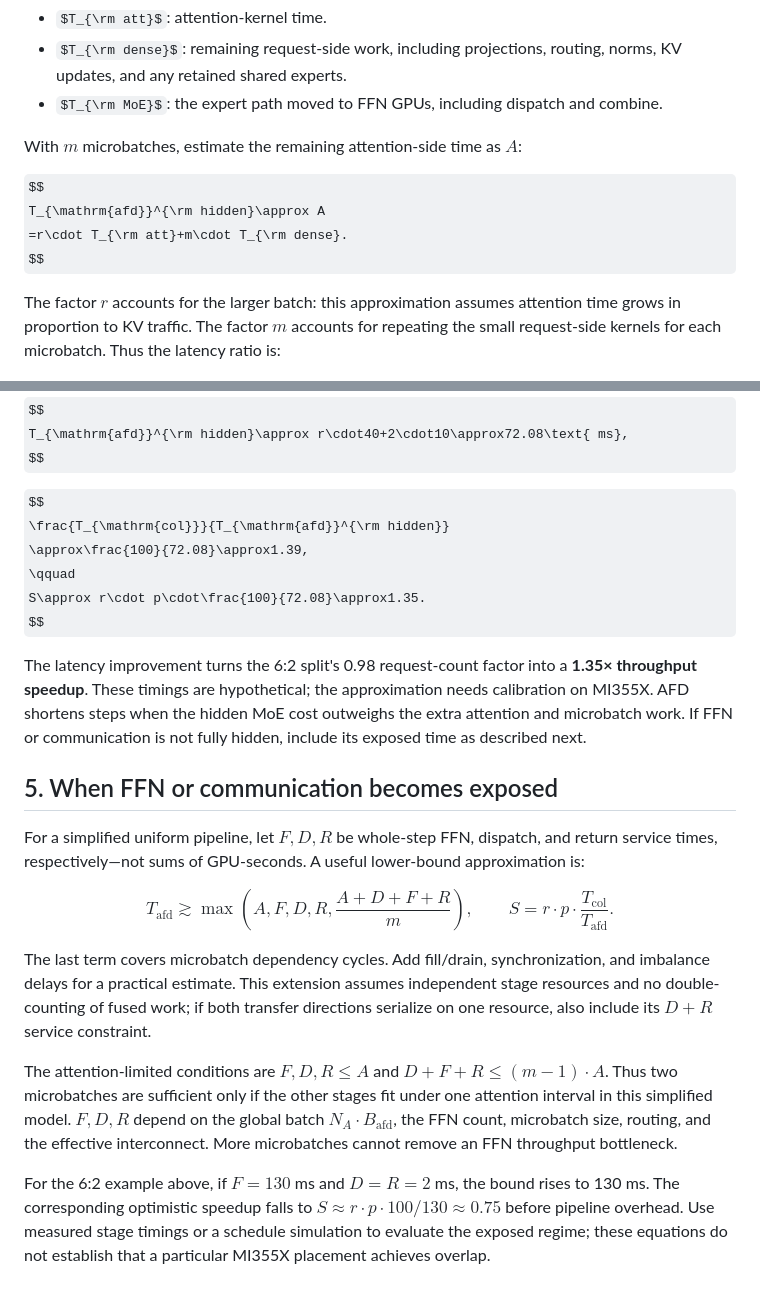
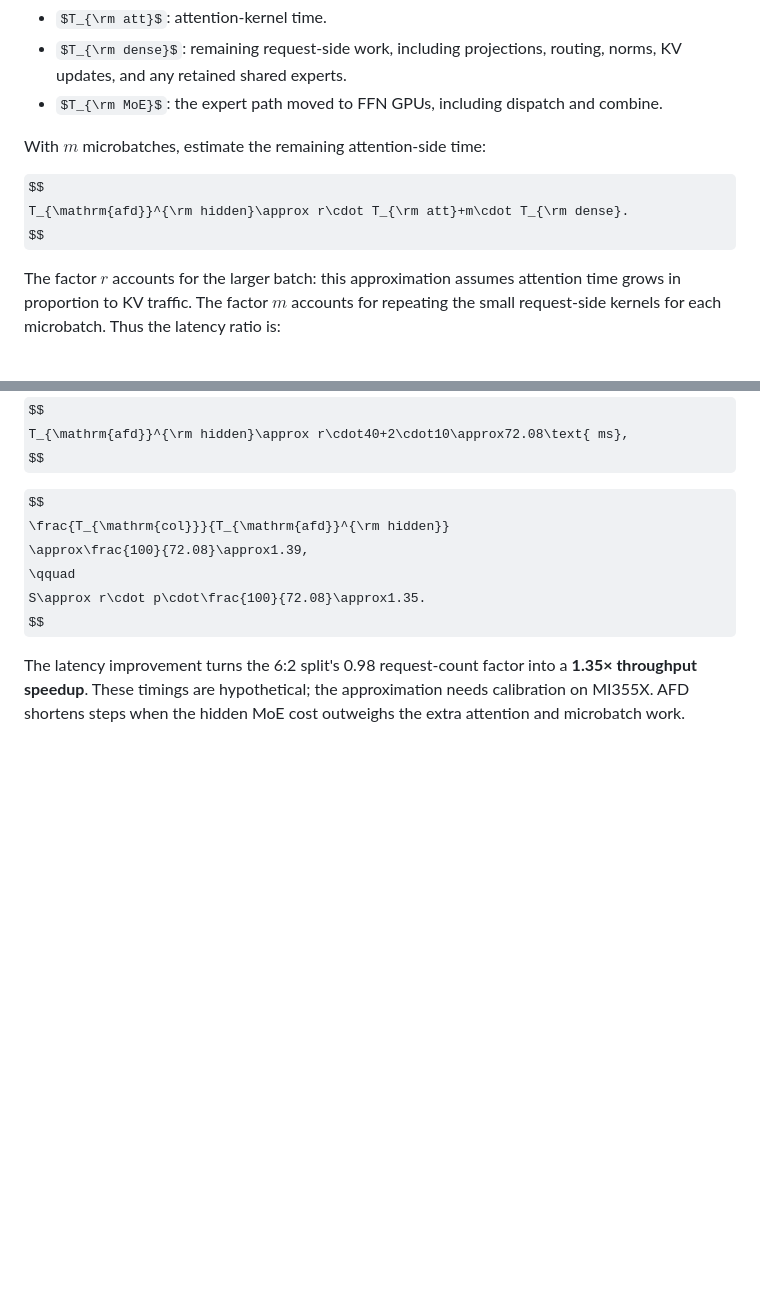
Before and after one commit to misha-marlowe/AfdPerfModel, a Markdown page: perf_model.md, 2 parts joined by grey strips. GitHub-like rendering; some formulas as TeX source; blank space fills up the shorter version.

Commit message:
Remove exposed FFN and communication section

```diff
--- a/perf_model.md
+++ b/perf_model.md
@@ -130,11 +130,10 @@ $$
 - $T_{\rm dense}$: remaining request-side work, including projections, routing, norms, KV updates, and any retained shared experts.
 - $T_{\rm MoE}$: the expert path moved to FFN GPUs, including dispatch and combine.
 
-With $m$ microbatches, estimate the remaining attention-side time as $A$:
+With $m$ microbatches, estimate the remaining attention-side time:
 
 $$
-T_{\mathrm{afd}}^{\rm hidden}\approx A
-=r\cdot T_{\rm att}+m\cdot T_{\rm dense}.
+T_{\mathrm{afd}}^{\rm hidden}\approx r\cdot T_{\rm att}+m\cdot T_{\rm dense}.
 $$
 
 The factor $r$ accounts for the larger batch: this approximation assumes attention time grows in proportion to KV traffic. The factor $m$ accounts for repeating the small request-side kernels for each microbatch. Thus the latency ratio is:
@@ -158,19 +157,4 @@ $$
 S\approx r\cdot p\cdot\frac{100}{72.08}\approx1.35.
 $$
 
-The latency improvement turns the 6:2 split's 0.98 request-count factor into a **1.35× throughput speedup**. These timings are hypothetical; the approximation needs calibration on MI355X. AFD shortens steps when the hidden MoE cost outweighs the extra attention and microbatch work. If FFN or communication is not fully hidden, include its exposed time as described next.
-
-## 5. When FFN or communication becomes exposed
-
-For a simplified uniform pipeline, let $F,D,R$ be whole-step FFN, dispatch, and return service times, respectively—not sums of GPU-seconds. A useful lower-bound approximation is:
-
-$$
-T_{\mathrm{afd}}\gtrsim\max\left(A,F,D,R,\frac{A+D+F+R}{m}\right),
-\qquad S=r \cdot p \cdot \frac{T_{\mathrm{col}}}{T_{\mathrm{afd}}}.
-$$
-
-The last term covers microbatch dependency cycles. Add fill/drain, synchronization, and imbalance delays for a practical estimate. This extension assumes independent stage resources and no double-counting of fused work; if both transfer directions serialize on one resource, also include its $D+R$ service constraint.
-
-The attention-limited conditions are $F,D,R\le A$ and $D+F+R\le(m-1) \cdot A$. Thus two microbatches are sufficient only if the other stages fit under one attention interval in this simplified model. $F,D,R$ depend on the global batch $N_A \cdot B_{\mathrm{afd}}$, the FFN count, microbatch size, routing, and the effective interconnect. More microbatches cannot remove an FFN throughput bottleneck.
-
-For the 6:2 example above, if $F=130$ ms and $D=R=2$ ms, the bound rises to 130 ms. The corresponding optimistic speedup falls to $S\approx r\cdot p\cdot100/130\approx0.75$ before pipeline overhead. Use measured stage timings or a schedule simulation to evaluate the exposed regime; these equations do not establish that a particular MI355X placement achieves overlap.
+The latency improvement turns the 6:2 split's 0.98 request-count factor into a **1.35× throughput speedup**. These timings are hypothetical; the approximation needs calibration on MI355X. AFD shortens steps when the hidden MoE cost outweighs the extra attention and microbatch work.
```
